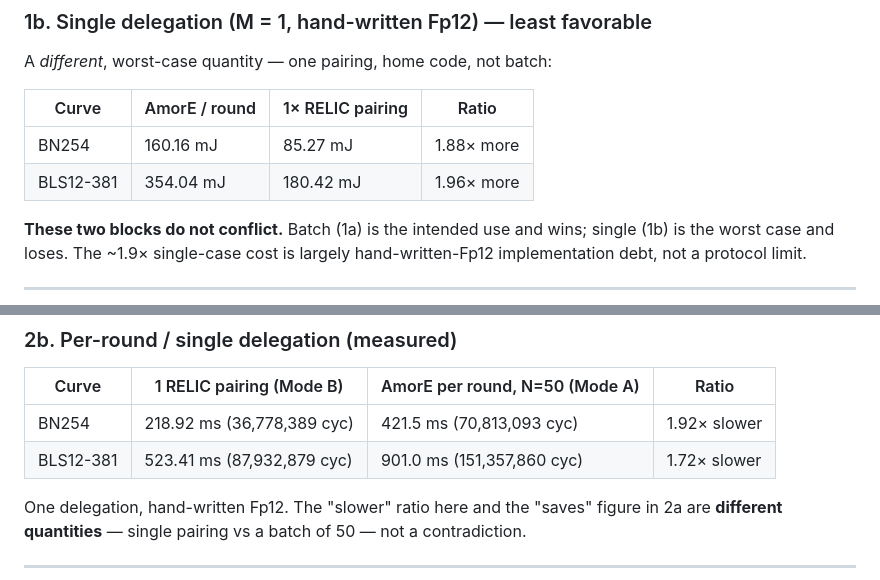
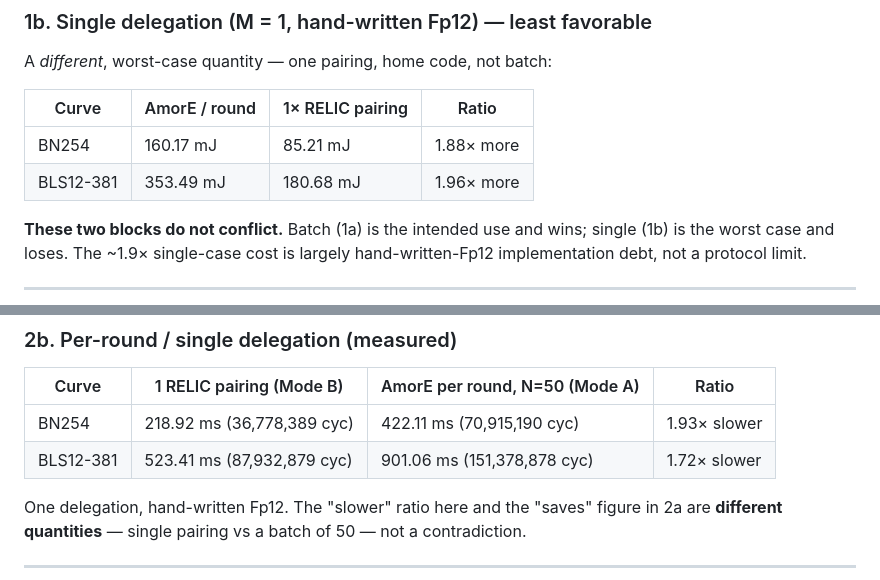
Before and after one commit to kobibr/amore-energy-study, a Markdown page: README.md, 2 parts joined by grey strips. GitHub-like rendering.

```diff
--- a/README.md
+++ b/README.md
@@ -65,8 +68,8 @@ A *different*, worst-case quantity — one pairing, home code, not batch:
 
 | Curve      | AmorE / round | 1× RELIC pairing | Ratio      |
 |------------|---------------|------------------|------------|
-| BN254      | 160.16 mJ     | 85.27 mJ         | 1.88× more |
-| BLS12-381  | 354.04 mJ     | 180.42 mJ        | 1.96× more |
+| BN254      | 160.17 mJ     | 85.21 mJ         | 1.88× more |
+| BLS12-381  | 353.49 mJ     | 180.68 mJ        | 1.96× more |
 
 **These two blocks do not conflict.** Batch (1a) is the intended use and wins;
 single (1b) is the worst case and loses. The ~1.9× single-case cost is largely
@@ -96,8 +99,8 @@ compute-only.
 
 | Curve      | 1 RELIC pairing (Mode B)    | AmorE per round, N=50 (Mode A)  | Ratio        |
 |------------|-----------------------------|----------------------------------|--------------|
-| BN254      | 218.92 ms (36,778,389 cyc)  | 421.5 ms (70,813,093 cyc)        | 1.92× slower |
-| BLS12-381  | 523.41 ms (87,932,879 cyc)  | 901.0 ms (151,357,860 cyc)       | 1.72× slower |
+| BN254      | 218.92 ms (36,778,389 cyc)  | 422.11 ms (70,915,190 cyc)       | 1.93× slower |
+| BLS12-381  | 523.41 ms (87,932,879 cyc)  | 901.06 ms (151,378,878 cyc)      | 1.72× slower |
 
 One delegation, hand-written Fp12. The "slower" ratio here and the "saves"
 figure in 2a are **different quantities** — single pairing vs a batch of 50 —
```
Also changed, not shown: other parts of README.md (+22 -17 lines), docs/FINAL_RESULTS_20260531.md (+33 -24 lines).
